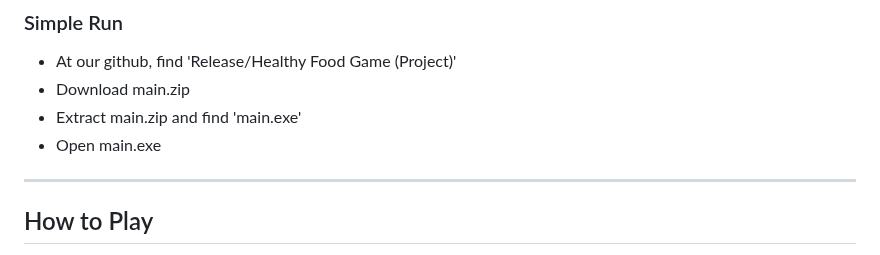
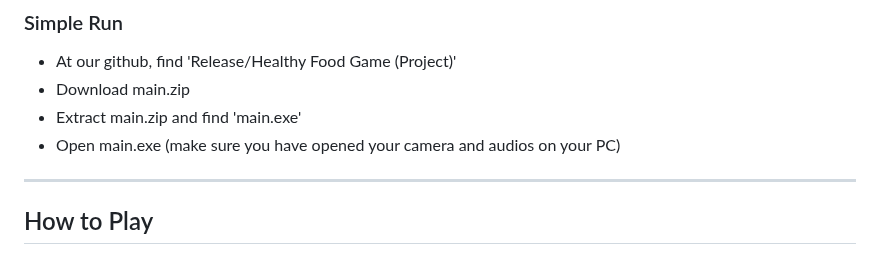
Before and after one commit to runchiyang3-dotcom/CtrlHealth, a Markdown page: README.md, the part around the change. GitHub-like rendering.

```diff
--- a/README.md
+++ b/README.md
@@ -90,6 +90,7 @@ python main.py
 - Download main.zip
 - Extract main.zip and find 'main.exe'
 - Open main.exe
+(make sure you have opened your camera and audios on your PC)
 ---
 
 ## How to Play
```
